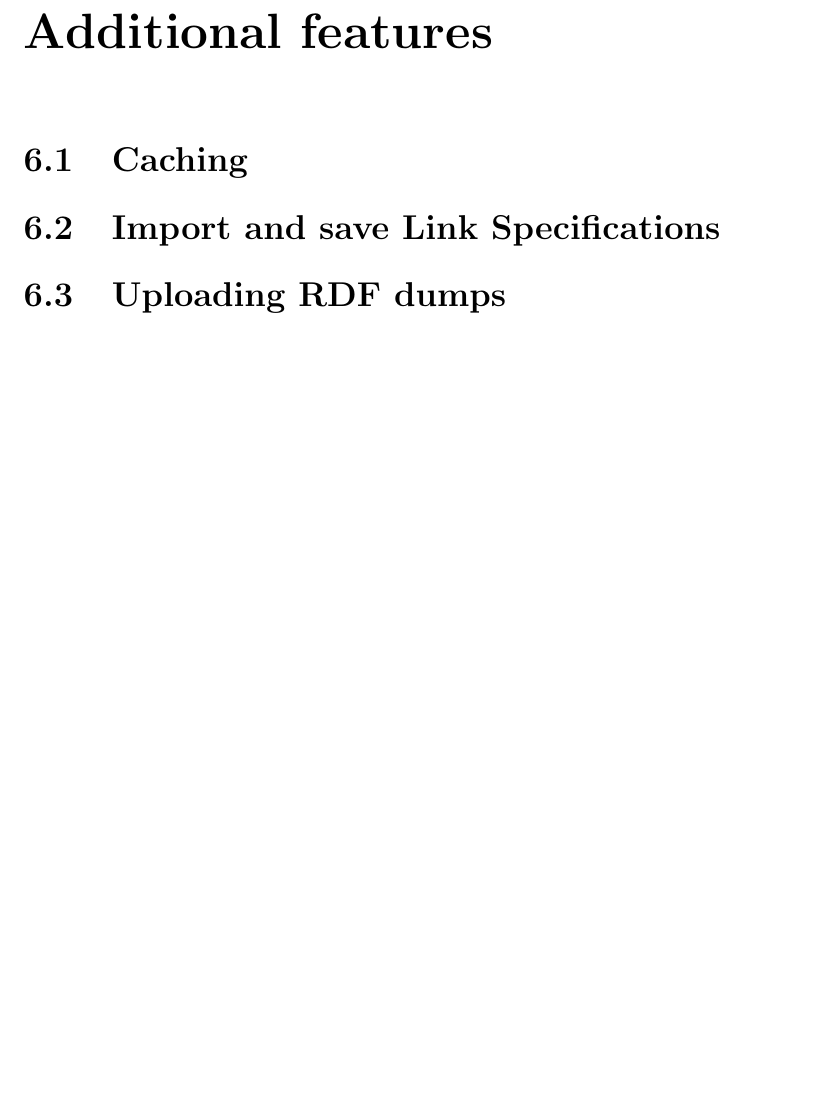
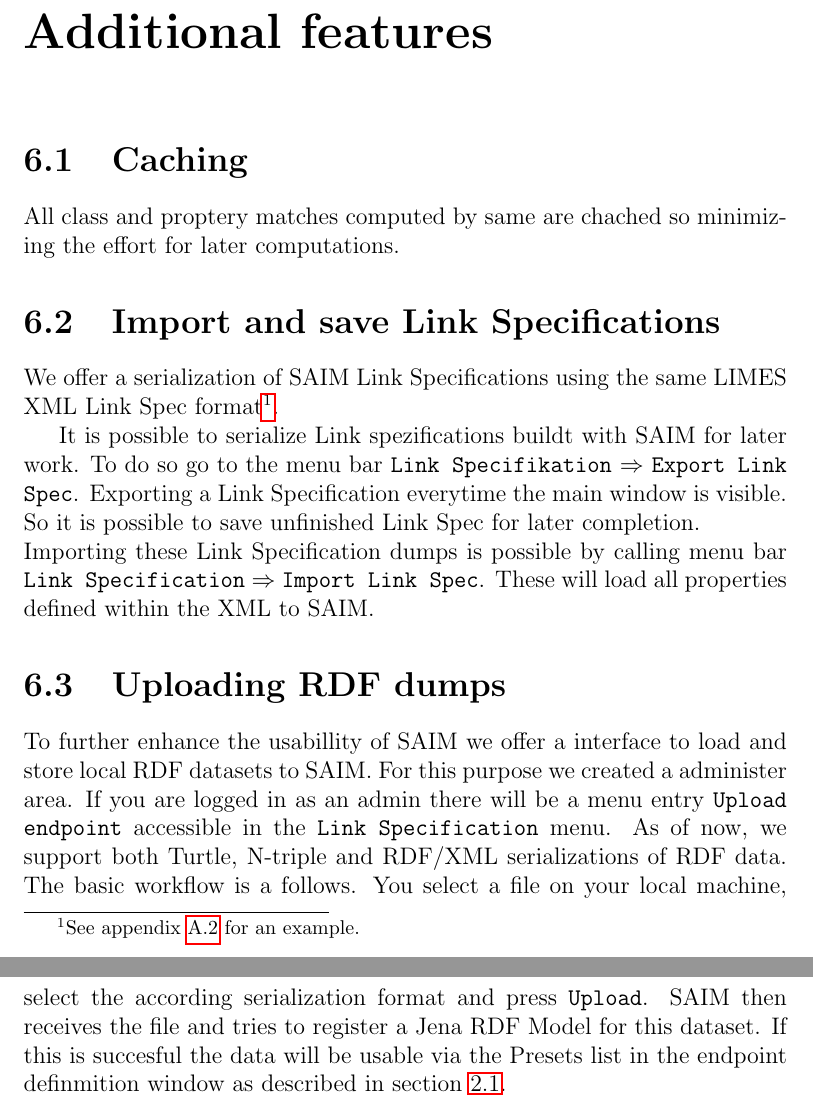
Before and after one commit to dice-group/SAIM, a LaTeX book (manual/manual.tex): part of page 16 of 18 before the commit and two parts of pages 16 and 17 of 19 after it, the two joined at a grey line, cut so that both start at the same text, the shorter picture padded with empty space. Compiled offline with pdfLaTeX.

Commit message:
manual featutes

```diff
--- a/manual/manual.tex
+++ b/manual/manual.tex
@@ -225,16 +225,20 @@
 \chapter{Additional features}
 \label{features}
 
-
 \section{Caching}
 \label{caching}
-
+All class and proptery matches computed by same are chached so minimizing the effort for later computations.
 
 \section{Import and save Link Specifications}
 \label{ImportExport}
+We offer a serialization of SAIM Link Specifications using the same LIMES XML Link Spec format\footnote{See appendix \ref{person1Spec} for an example.}.
+
+It is possible to serialize Link spezifications buildt with SAIM for later work. To do so go to the menu bar \texttt{Link Specifikation} $\Rightarrow$ \texttt{Export Link Spec}. Exporting a Link Specification everytime the main window is visible. So it is possible to save unfinished Link Spec for later completion. \\
+Importing these Link Specification dumps is possible by calling menu bar \texttt{Link Specification} $\Rightarrow$ \texttt{Import Link Spec}. These will load all properties defined within the XML to SAIM.
 
 \section{Uploading RDF dumps}
 \label{upload}
+To further enhance the usabillity of SAIM we offer a interface to load and store local RDF datasets to SAIM. For this purpose we created a administer area. If you are logged in as an admin there will be a menu entry \texttt{Upload endpoint} accessible in the \texttt{Link Specification} menu. As of now, we support both Turtle, N-triple and RDF/XML serializations of RDF data. The basic workflow is a follows. You select a file on your local machine, select the according serialization format and press \texttt{Upload}. SAIM then receives the file and tries to register a Jena RDF Model for this dataset. If this is succesful the data will be usable via the Presets list in the endpoint definmition window as described in section \ref{endpoint}.
 
 \bibliographystyle{plain}
 \bibliography{saim}
```
